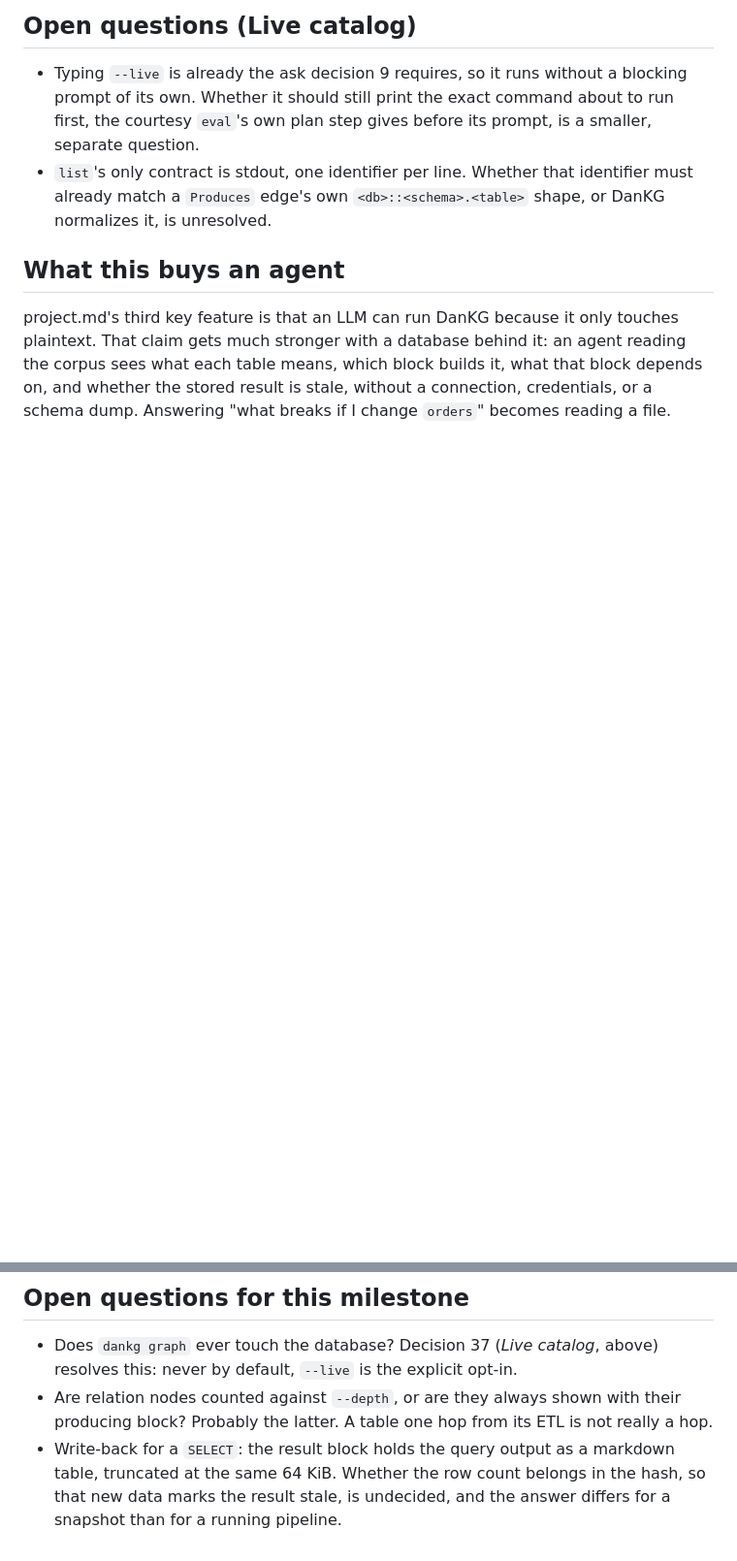
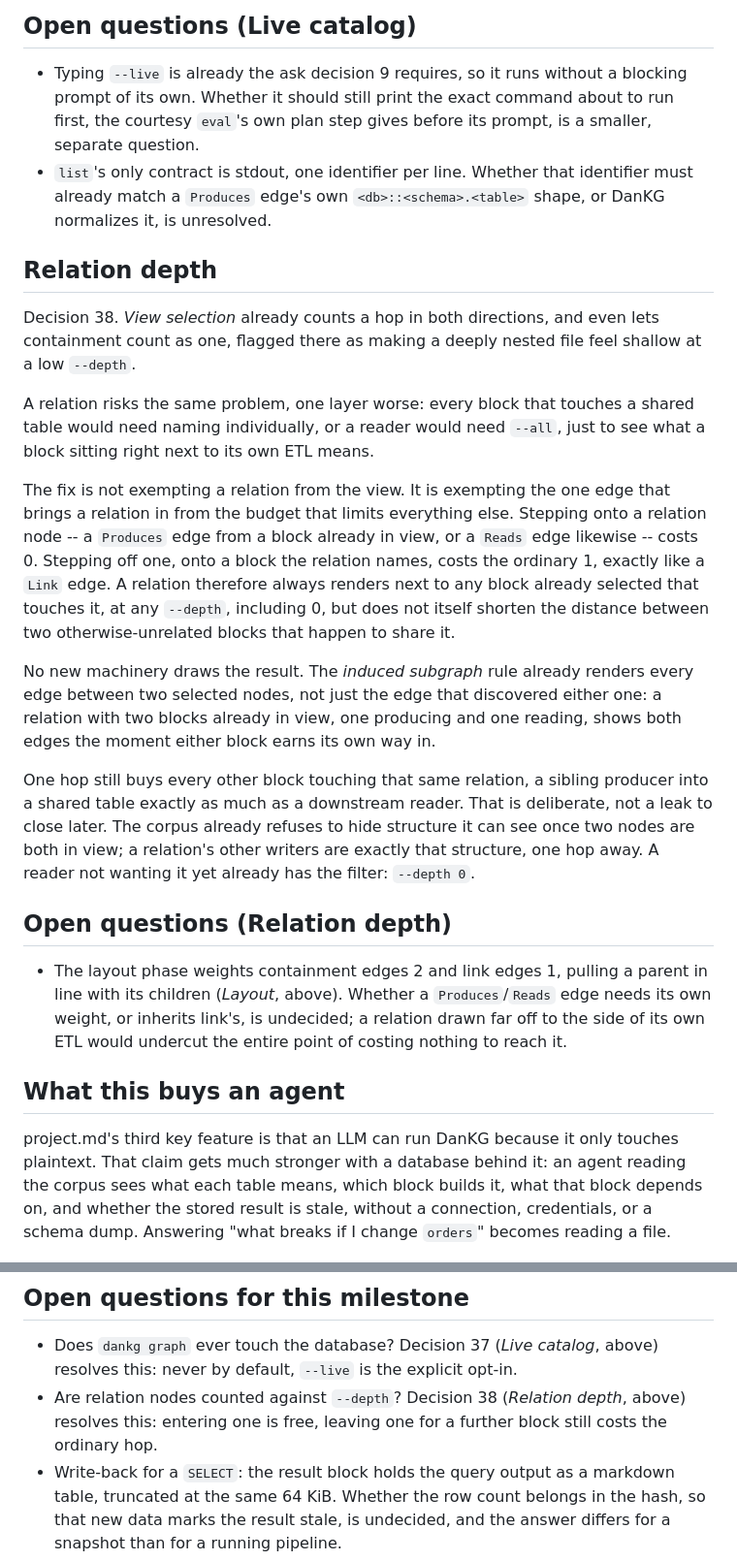
Before and after one commit to dxgeo/dankg, a Markdown page: architecture.md, 2 parts joined by grey strips. Shown at 97% size. Drawn GitHub-style; blank space fills up the shorter version.

Commit message:
Add relation-node depth cost, sibling reveal by design (decision 38)

```diff
--- a/architecture.md
+++ b/architecture.md
@@ -2153,6 +2159,58 @@ corresponding diff, unlike every other view `dankg` draws.
   `<db>::<schema>.<table>` shape, or DanKG normalizes it, is
   unresolved.
 
+## Relation depth
+
+Decision 38. *View selection* already counts a hop in both directions,
+and even lets containment count as one, flagged there as making a
+deeply nested file feel shallow at a low `--depth`.
+
+<!-- dankg:depends target=#view-selection quote="Hops are counted in *both* directions" -->
+<!-- dankg:depends target=#view-selection quote="Containment counts as a hop too" -->
+
+A relation risks the same problem, one layer worse: every block that
+touches a shared table would need naming individually, or a reader
+would need `--all`, just to see what a block sitting right next to its
+own ETL means.
+
+The fix is not exempting a relation from the view. It is exempting the
+one edge that brings a relation in from the budget that limits
+everything else. Stepping onto a relation node -- a `Produces` edge
+from a block already in view, or a `Reads` edge likewise -- costs 0.
+Stepping off one, onto a block the relation names, costs the ordinary
+1, exactly like a `Link` edge. A relation therefore always renders next
+to any block already selected that touches it, at any `--depth`,
+including 0, but does not itself shorten the distance between two
+otherwise-unrelated blocks that happen to share it.
+
+No new machinery draws the result. The *induced subgraph* rule already
+renders every edge between two selected nodes, not just the edge that
+discovered either one: a relation with two blocks already in view, one
+producing and one reading, shows both edges the moment either block
+earns its own way in.
+
+<!-- dankg:depends target=#view-selection quote="survives even when it was not the edge that brought" -->
+
+One hop still buys every other block touching that same relation, a
+sibling producer into a shared table exactly as much as a downstream
+reader. That is deliberate, not a leak to close later. The corpus
+already refuses to hide structure it can see once two nodes are both
+in view; a relation's other writers are exactly that structure, one
+hop away. A reader not wanting it yet already has the filter:
+`--depth 0`.
+
+<!-- dankg:depends target=#view-selection quote="Dropping it would render a graph missing structure it can plainly see." -->
+
+## Open questions (Relation depth)
+
+- The layout phase weights containment edges 2 and link edges 1,
+  pulling a parent in line with its children (*Layout*, above).
+  Whether a `Produces`/`Reads` edge needs its own weight, or inherits
+  link's, is undecided; a relation drawn far off to the side of its own
+  ETL would undercut the entire point of costing nothing to reach it.
+
+<!-- dankg:depends target=#layout quote="Containment edges carry weight 2 and link edges weight 1." -->
+
 ## What this buys an agent
 
 project.md's third key feature is that an LLM can run DanKG because it
@@ -2170,9 +2228,9 @@ file.
 - Does `dankg graph` ever touch the database? Decision 37 (*Live
   catalog*, above) resolves this: never by default, `--live` is the
   explicit opt-in.
-- Are relation nodes counted against `--depth`, or are they always
-  shown with their producing block? Probably the latter. A table one
-  hop from its ETL is not really a hop.
+- Are relation nodes counted against `--depth`? Decision 38 (*Relation
+  depth*, above) resolves this: entering one is free, leaving one for
+  a further block still costs the ordinary hop.
 - Write-back for a `SELECT`: the result block holds the query output
   as a markdown table, truncated at the same 64 KiB. Whether the row
   count belongs in the hash, so that new data marks the result stale,
```
Also changed, not shown: other parts of architecture.md (+6 -0 lines).
